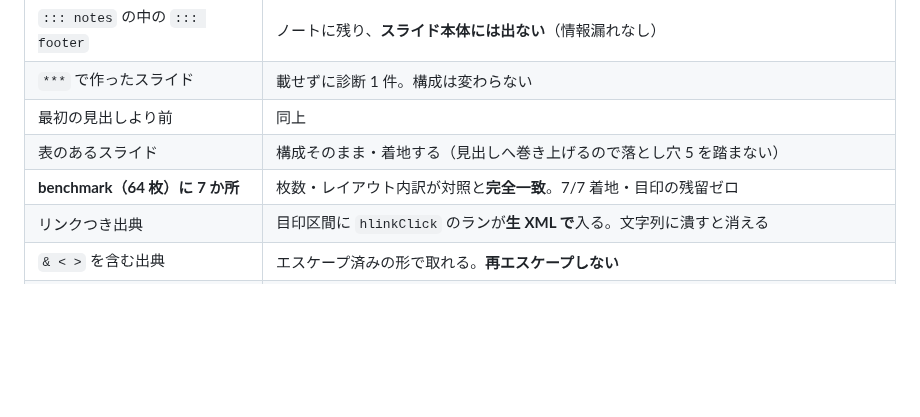
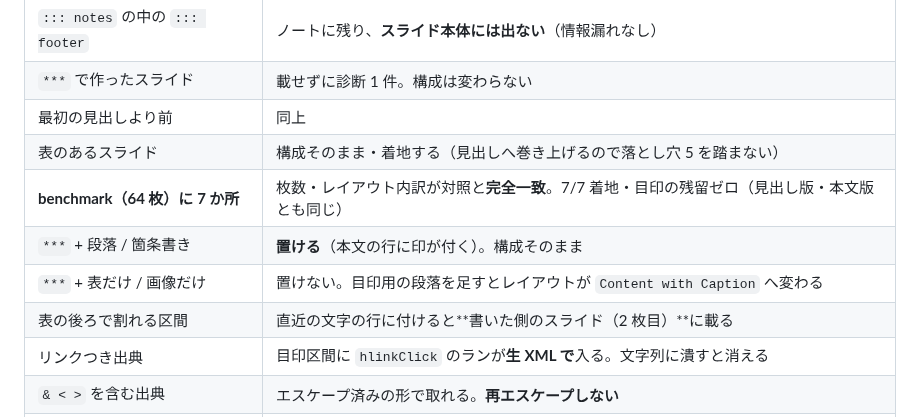
Before and after one commit to c-colloid/Morpho, a Markdown page: notes/footer-design.md, the part around one of its changes. GitHub-like rendering; blank space fills up the shorter version.

```diff
--- a/notes/footer-design.md
+++ b/notes/footer-design.md
@@ -431,7 +431,10 @@ main の 0.15.0（段組み `+++`）が **JS の前処理層**を入れた。
 | `***` で作ったスライド | 載せずに診断 1 件。構成は変わらない |
 | 最初の見出しより前 | 同上 |
 | 表のあるスライド | 構成そのまま・着地する（見出しへ巻き上げるので落とし穴 5 を踏まない） |
-| **benchmark（64 枚）に 7 か所** | 枚数・レイアウト内訳が対照と**完全一致**。7/7 着地・目印の残留ゼロ |
+| **benchmark（64 枚）に 7 か所** | 枚数・レイアウト内訳が対照と**完全一致**。7/7 着地・目印の残留ゼロ（見出し版・本文版とも同じ） |
+| `***` + 段落 / 箇条書き | **置ける**（本文の行に印が付く）。構成そのまま |
+| `***` + 表だけ / 画像だけ | 置けない。目印用の段落を足すとレイアウトが `Content with Caption` へ変わる |
+| 表の後ろで割れる区間 | 直近の文字の行に付けると**書いた側のスライド（2 枚目）**に載る |
 | リンクつき出典 | 目印区間に `hlinkClick` のランが**生 XML で**入る。文字列に潰すと消える |
 | `& < >` を含む出典 | エスケープ済みの形で取れる。**再エスケープしない** |
 | フッター内の画像 | 無警告で消える（`p:pic` 0 個）。構成は変わらない → 診断 |
```
Also changed, not shown: other parts of notes/footer-design.md (+34 -12 lines), notes/img/footer-anchor.png (added), notes/img/footer-hr-limitation.png (deleted), 1 other file.
